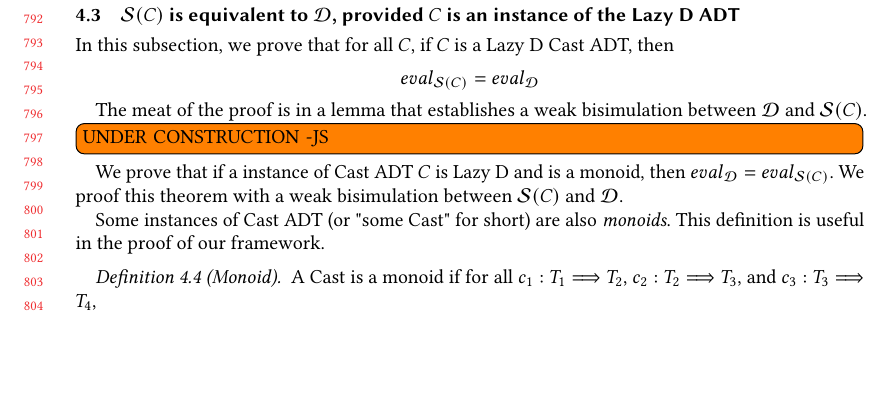
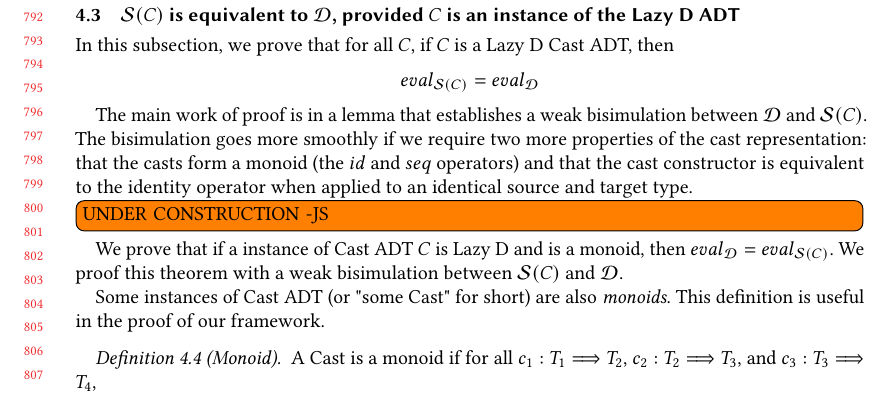
Before and after one commit to LuKC1024/hypercoercion-and-framework-wgt2020, a LaTeX paper (paper.tex): part of page 17 of 21, cut so that both start at the same text, the shorter picture padded with empty space. Compiled offline with pdfLaTeX.

Commit message:
progress on writing

```diff
--- a/paper.tex
+++ b/paper.tex
@@ -2333,8 +2333,12 @@ ADT, then
   \evalEqv{\effCEK{C}}{\ineffCEKD}
 \]
 
-The meat of the proof is in a lemma that establishes a weak
-bisimulation between \ineffCEKD{} and \effCEK{C}.
+The main work of proof is in a lemma that establishes a weak
+bisimulation between \ineffCEKD{} and \effCEK{C}.  The bisimulation
+goes more smoothly if we require two more properties of the cast
+representation: that the casts form a monoid (the $id$ and $seq$
+operators) and that the cast constructor is equivalent to the identity
+operator when applied to an identical source and target type.
 
 
 \todo[inline]{UNDER CONSTRUCTION -JS}
```
